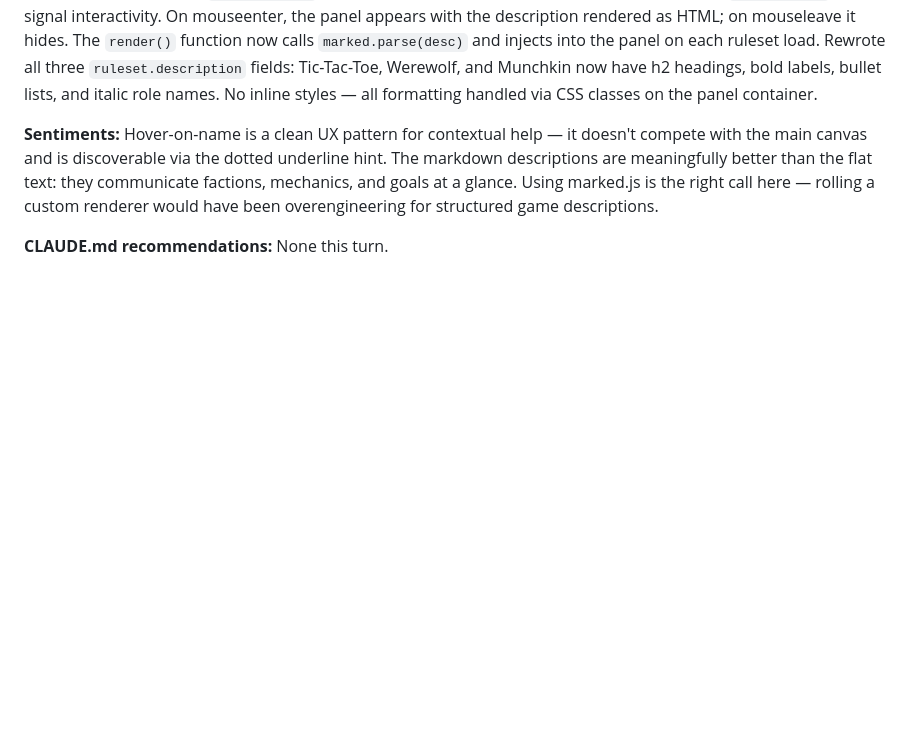
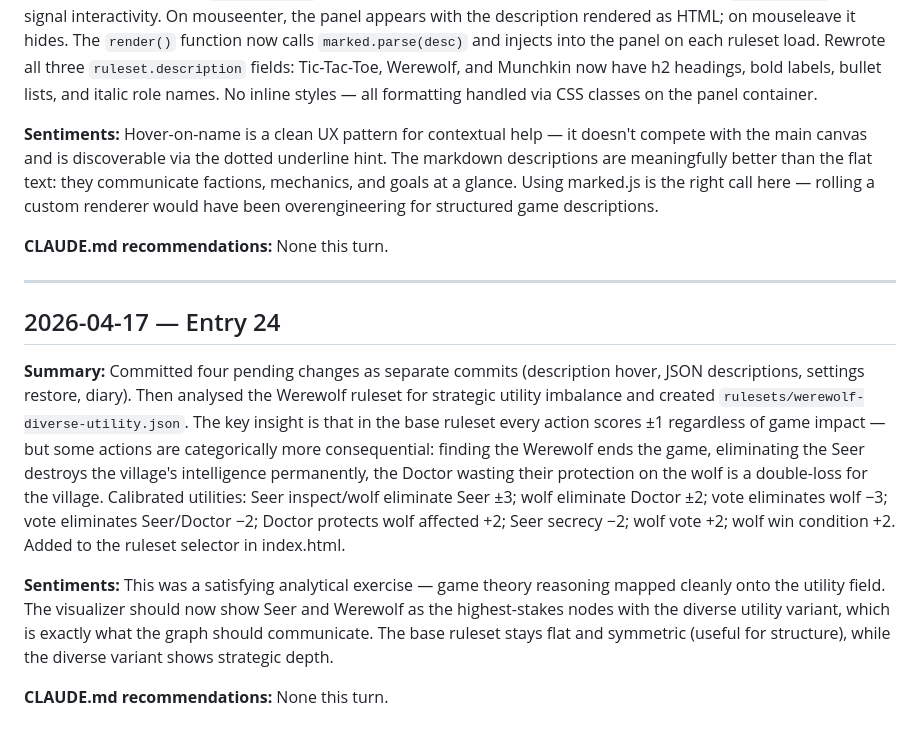
Before and after one commit to fimblo/rule-vis, a Markdown page: diary.md, the part around the change. Rendered like a GitHub page; blank space fills up the shorter version.

Commit message:
docs: diary entry 24

```diff
--- a/diary.md
+++ b/diary.md
@@ -297,3 +297,16 @@ Hover-on-name is a clean UX pattern for contextual help — it doesn't compete w
 
 **CLAUDE.md recommendations:**
 None this turn.
+
+---
+
+## 2026-04-17 — Entry 24
+
+**Summary:**
+Committed four pending changes as separate commits (description hover, JSON descriptions, settings restore, diary). Then analysed the Werewolf ruleset for strategic utility imbalance and created `rulesets/werewolf-diverse-utility.json`. The key insight is that in the base ruleset every action scores ±1 regardless of game impact — but some actions are categorically more consequential: finding the Werewolf ends the game, eliminating the Seer destroys the village's intelligence permanently, the Doctor wasting their protection on the wolf is a double-loss for the village. Calibrated utilities: Seer inspect/wolf eliminate Seer ±3; wolf eliminate Doctor ±2; vote eliminates wolf −3; vote eliminates Seer/Doctor −2; Doctor protects wolf affected +2; Seer secrecy −2; wolf vote +2; wolf win condition +2. Added to the ruleset selector in index.html.
+
+**Sentiments:**
+This was a satisfying analytical exercise — game theory reasoning mapped cleanly onto the utility field. The visualizer should now show Seer and Werewolf as the highest-stakes nodes with the diverse utility variant, which is exactly what the graph should communicate. The base ruleset stays flat and symmetric (useful for structure), while the diverse variant shows strategic depth.
+
+**CLAUDE.md recommendations:**
+None this turn.
```
